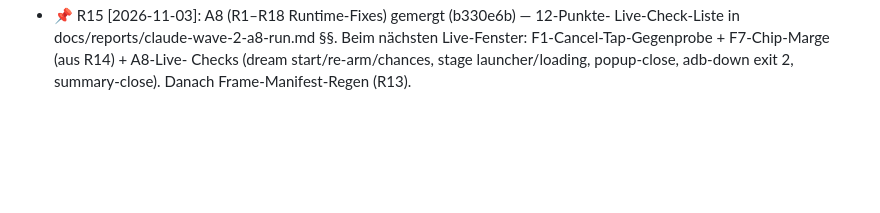
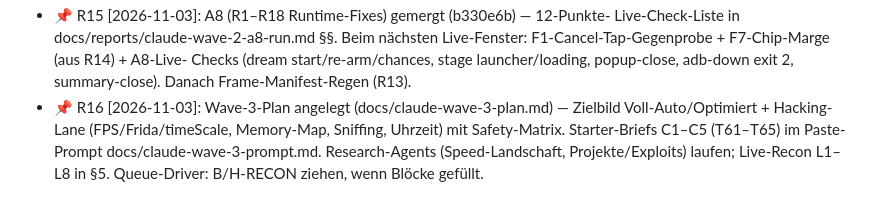
Before and after one commit to SiLeet/spectre, a Markdown page: TODOS.md, the part around the change. Rendered like a GitHub page; blank space fills up the shorter version.

Commit message:
docs(wave-3): full-auto/optimized/hacking plan + C1-C5 starter prompt (safety matrix, research+liver-econ lanes)

```diff
--- a/TODOS.md
+++ b/TODOS.md
@@ -756,3 +756,9 @@ Resonance-Heroes-74-vs-RL-80-Widerspruch bleibt beobachtungsrelevant.
   Live-Fenster: F1-Cancel-Tap-Gegenprobe + F7-Chip-Marge (aus R14) + A8-Live-
   Checks (dream start/re-arm/chances, stage launcher/loading, popup-close,
   adb-down exit 2, summary-close). Danach Frame-Manifest-Regen (R13).
+- 📌 R16 [2026-11-03]: Wave-3-Plan angelegt (docs/claude-wave-3-plan.md) —
+  Zielbild Voll-Auto/Optimiert + Hacking-Lane (FPS/Frida/timeScale, Memory-Map,
+  Sniffing, Uhrzeit) mit Safety-Matrix. Starter-Briefs C1–C5 (T61–T65) im
+  Paste-Prompt docs/claude-wave-3-prompt.md. Research-Agents (Speed-Landschaft,
+  Projekte/Exploits) laufen; Live-Recon L1–L8 in §5. Queue-Driver: B/H-RECON
+  ziehen, wenn Blöcke gefüllt.
```
Also changed, not shown: docs/claude-wave-3-plan.md (added, +132 -0 lines), docs/claude-wave-3-prompt.md (added, +65 -0 lines).
